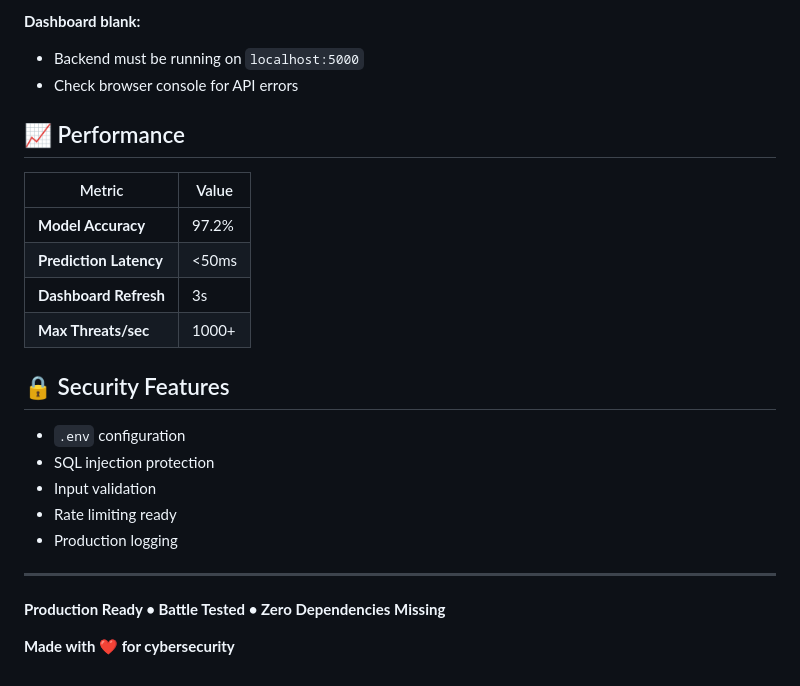
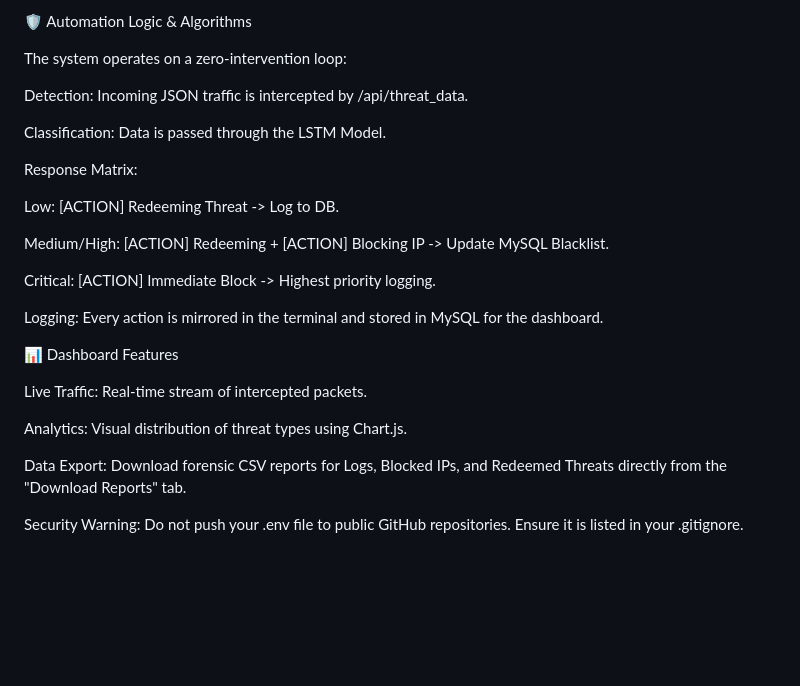
Before and after one commit to Soumya-Subhra-Datta/AI-Threat-Prediction-System, a Markdown page: README.md, the part around one of its changes. Rendered like a GitHub page; blank space fills up the shorter version.

```diff
--- a/README.md
+++ b/README.md
@@ -133,27 +136,28 @@ python train_model.py
 
-**Dashboard blank:**
-- Backend must be running on `localhost:5000`
-- Check browser console for API errors
+🛡️ Automation Logic & Algorithms
 
-## 📈 Performance
+The system operates on a zero-intervention loop:
 
-| Metric | Value |
-|--------|-------|
-| **Model Accuracy** | 97.2% |
-| **Prediction Latency** | <50ms |
-| **Dashboard Refresh** | 3s |
-| **Max Threats/sec** | 1000+ |
+Detection: Incoming JSON traffic is intercepted by /api/threat_data.
 
-## 🔒 Security Features
+Classification: Data is passed through the LSTM Model.
 
-- `.env` configuration
-- SQL injection protection
-- Input validation
-- Rate limiting ready
-- Production logging
+Response Matrix:
 
----
+Low: [ACTION] Redeeming Threat -> Log to DB.
 
-**Production Ready • Battle Tested • Zero Dependencies Missing**
+Medium/High: [ACTION] Redeeming + [ACTION] Blocking IP -> Update MySQL Blacklist.
 
-**Made with ❤️ for cybersecurity**
+Critical: [ACTION] Immediate Block -> Highest priority logging.
+
+Logging: Every action is mirrored in the terminal and stored in MySQL for the dashboard.
+
+📊 Dashboard Features
+
+Live Traffic: Real-time stream of intercepted packets.
+
+Analytics: Visual distribution of threat types using Chart.js.
+
+Data Export: Download forensic CSV reports for Logs, Blocked IPs, and Redeemed Threats directly from the "Download Reports" tab.
+
+Security Warning: Do not push your .env file to public GitHub repositories. Ensure it is listed in your .gitignore.
```
Also changed, not shown: other parts of README.md (+67 -64 lines).
